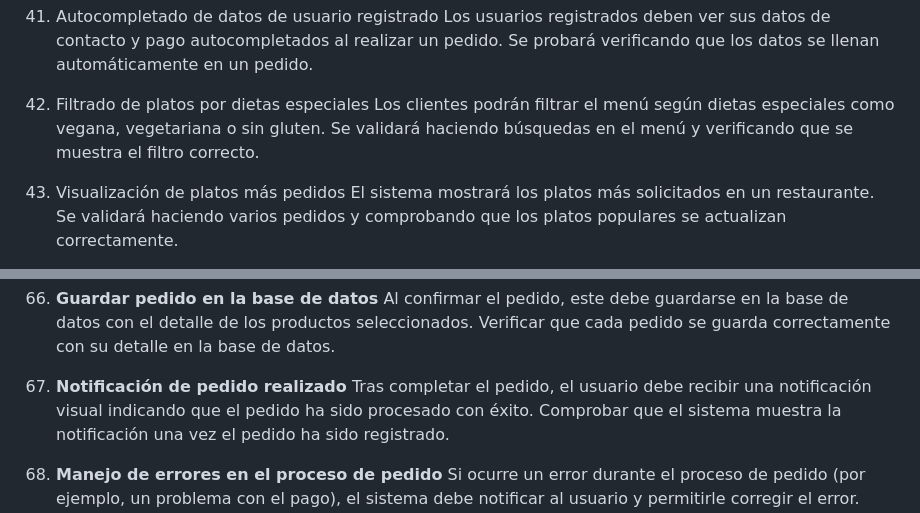
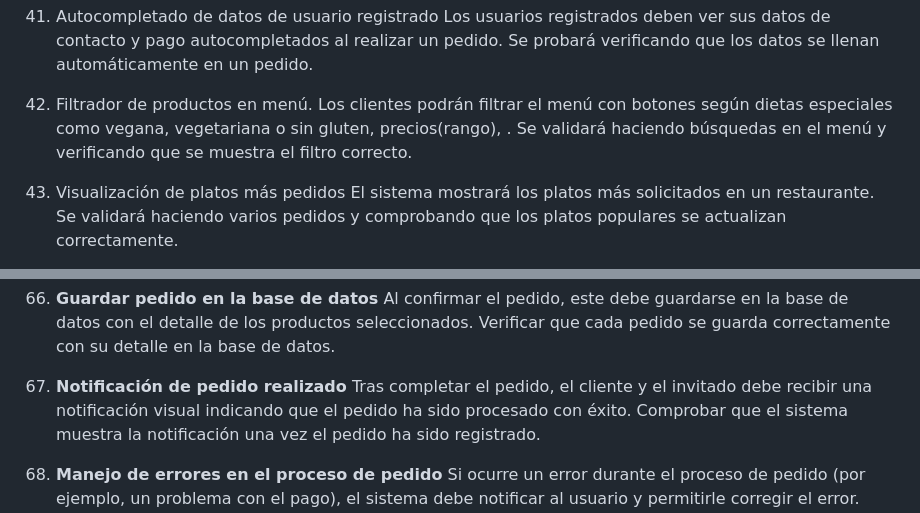
Before and after one commit to JuanantonioPeregrina/gestion_comanda, a Markdown page: Especificacion_Requisitos_Software.md, 2 parts joined by grey strips. Drawn GitHub-style.

```diff
--- a/Especificacion_Requisitos_Software.md
+++ b/Especificacion_Requisitos_Software.md
@@ -102,8 +102,8 @@ El sistema debe alertar al cliente sobre alérgenos presentes en los platos sele
 41. Autocompletado de datos de usuario registrado
 Los usuarios registrados deben ver sus datos de contacto y pago autocompletados al realizar un pedido. Se probará verificando que los datos se llenan automáticamente en un pedido.
 
-42. Filtrado de platos por dietas especiales
-Los clientes podrán filtrar el menú según dietas especiales como vegana, vegetariana o sin gluten. Se validará haciendo búsquedas en el menú y verificando que se muestra el filtro correcto.
+42. Filtrador de productos en menú.
+Los clientes podrán filtrar el menú con  botones según dietas especiales como vegana, vegetariana o sin gluten, precios(rango), . Se validará haciendo búsquedas en el menú y verificando que se muestra el filtro correcto.
 43. Visualización de platos más pedidos
 El sistema mostrará los platos más solicitados en un restaurante. Se validará haciendo varios pedidos y comprobando que los platos populares se actualizan correctamente.
 
@@ -195,7 +195,7 @@ El cliente podrá hacer pedidos de bebidas independientemente de los platos prin
     Verificar que cada pedido se guarda correctamente con su detalle en la base de datos.
 
 67. **Notificación de pedido realizado**
-    Tras completar el pedido, el usuario debe recibir una notificación visual indicando que el pedido ha sido procesado con éxito.
+    Tras completar el pedido, el cliente y el invitado debe recibir una notificación visual indicando que el pedido ha sido procesado con éxito.
     Comprobar que el sistema muestra la notificación una vez el pedido ha sido registrado.
 
 68. **Manejo de errores en el proceso de pedido**
```
Also changed, not shown: other parts of Especificacion_Requisitos_Software.md (+24 -5 lines).
